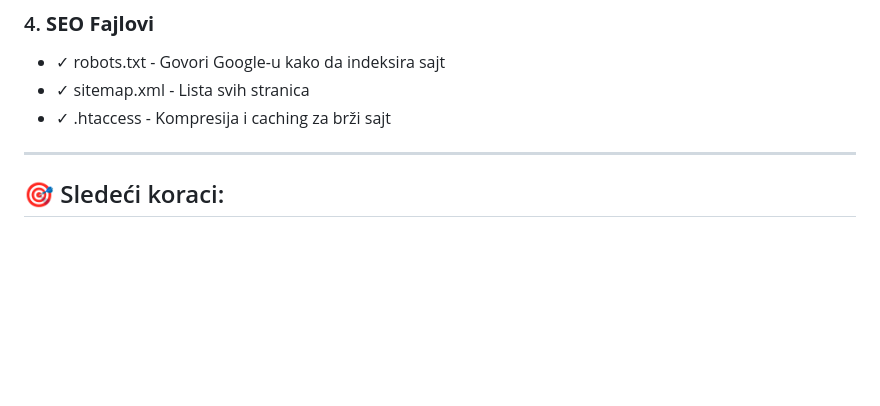
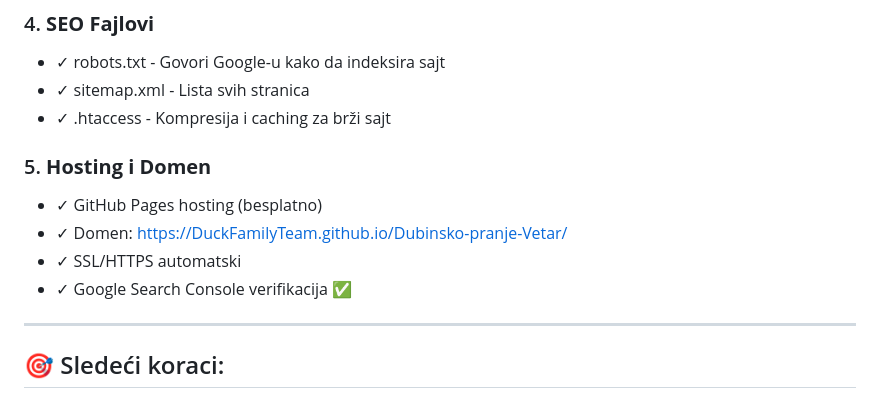
Before and after one commit to DuckFamilyTeam/Dubinsko-pranje-Vetar, a Markdown page: SEO_OPTIMIZACIJA.md, the part around the change. Drawn GitHub-style; blank space fills up the shorter version.

Commit message:
seo optimizacija

```diff
--- a/SEO_OPTIMIZACIJA.md
+++ b/SEO_OPTIMIZACIJA.md
@@ -23,6 +23,12 @@
 - ✓ robots.txt - Govori Google-u kako da indeksira sajt
 - ✓ sitemap.xml - Lista svih stranica
 - ✓ .htaccess - Kompresija i caching za brži sajt
+
+### 5. **Hosting i Domen**
+- ✓ GitHub Pages hosting (besplatno)
+- ✓ Domen: https://DuckFamilyTeam.github.io/Dubinsko-pranje-Vetar/
+- ✓ SSL/HTTPS automatski
+- ✓ Google Search Console verifikacija ✅
 
 ---
 
```
